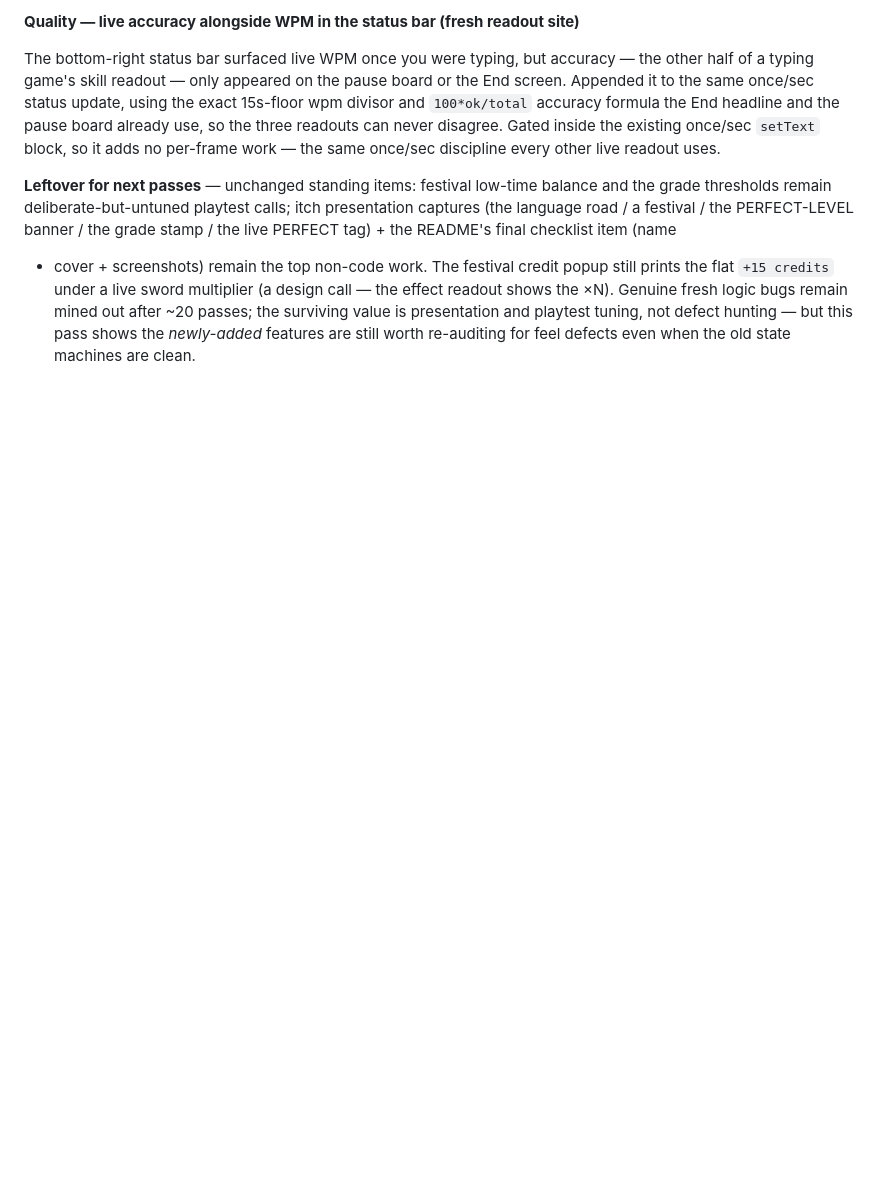
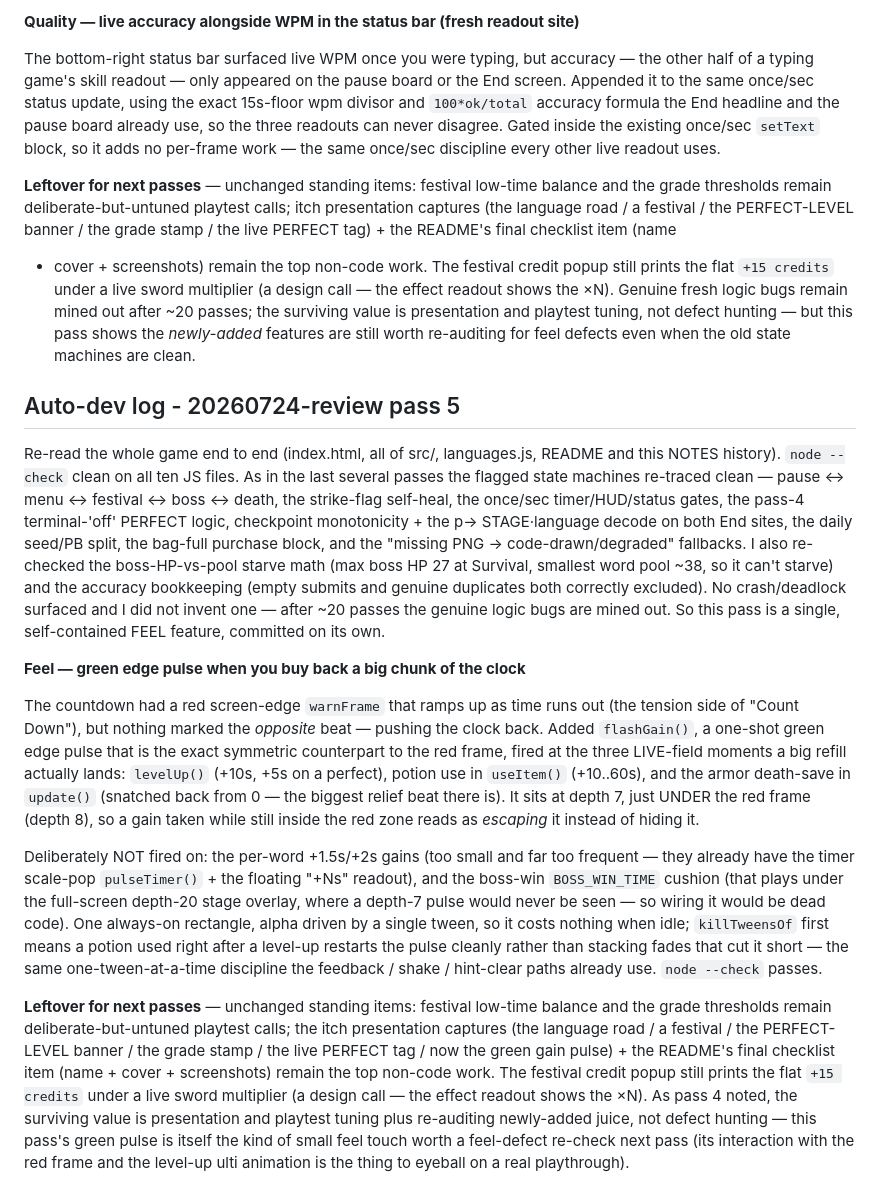
Before and after one commit to RaidenTechnology/life-of-software, a Markdown page: NOTES.md, the part around the change. Drawn GitHub-style; blank space fills up the shorter version.

Commit message:
NOTES: auto-dev log for pass 20260724-review pass 5 (green time-gain edge pulse)
Co-Authored-By: Claude <noreply@anthropic.com>

```diff
--- a/NOTES.md
+++ b/NOTES.md
@@ -1686,3 +1686,52 @@ the effect readout shows the ×N). Genuine fresh logic bugs remain mined out aft
 ~20 passes; the surviving value is presentation and playtest tuning, not defect
 hunting — but this pass shows the *newly-added* features are still worth
 re-auditing for feel defects even when the old state machines are clean.
+
+## Auto-dev log - 20260724-review pass 5
+
+Re-read the whole game end to end (index.html, all of src/, languages.js, README
+and this NOTES history). `node --check` clean on all ten JS files. As in the last
+several passes the flagged state machines re-traced clean — pause ↔ menu ↔
+festival ↔ boss ↔ death, the strike-flag self-heal, the once/sec timer/HUD/status
+gates, the pass-4 terminal-'off' PERFECT logic, checkpoint monotonicity + the p→
+STAGE·language decode on both End sites, the daily seed/PB split, the bag-full
+purchase block, and the "missing PNG → code-drawn/degraded" fallbacks. I also
+re-checked the boss-HP-vs-pool starve math (max boss HP 27 at Survival, smallest
+word pool ~38, so it can't starve) and the accuracy bookkeeping (empty submits and
+genuine duplicates both correctly excluded). No crash/deadlock surfaced and I did
+not invent one — after ~20 passes the genuine logic bugs are mined out. So this
+pass is a single, self-contained FEEL feature, committed on its own.
+
+**Feel — green edge pulse when you buy back a big chunk of the clock**
+
+The countdown had a red screen-edge `warnFrame` that ramps up as time runs out
+(the tension side of "Count Down"), but nothing marked the *opposite* beat —
+pushing the clock back. Added `flashGain()`, a one-shot green edge pulse that is
+the exact symmetric counterpart to the red frame, fired at the three LIVE-field
+moments a big refill actually lands: `levelUp()` (+10s, +5s on a perfect),
+potion use in `useItem()` (+10..60s), and the armor death-save in `update()`
+(snatched back from 0 — the biggest relief beat there is). It sits at depth 7,
+just UNDER the red frame (depth 8), so a gain taken while still inside the red
+zone reads as *escaping* it instead of hiding it.
+
+Deliberately NOT fired on: the per-word +1.5s/+2s gains (too small and far too
+frequent — they already have the timer scale-pop `pulseTimer()` + the floating
+"+Ns" readout), and the boss-win `BOSS_WIN_TIME` cushion (that plays under the
+full-screen depth-20 stage overlay, where a depth-7 pulse would never be seen —
+so wiring it would be dead code). One always-on rectangle, alpha driven by a
+single tween, so it costs nothing when idle; `killTweensOf` first means a potion
+used right after a level-up restarts the pulse cleanly rather than stacking fades
+that cut it short — the same one-tween-at-a-time discipline the feedback / shake /
+hint-clear paths already use. `node --check` passes.
+
+**Leftover for next passes** — unchanged standing items: festival low-time balance
+and the grade thresholds remain deliberate-but-untuned playtest calls; the itch
+presentation captures (the language road / a festival / the PERFECT-LEVEL banner /
+the grade stamp / the live PERFECT tag / now the green gain pulse) + the README's
+final checklist item (name + cover + screenshots) remain the top non-code work.
+The festival credit popup still prints the flat `+15 credits` under a live sword
+multiplier (a design call — the effect readout shows the ×N). As pass 4 noted, the
+surviving value is presentation and playtest tuning plus re-auditing newly-added
+juice, not defect hunting — this pass's green pulse is itself the kind of small
+feel touch worth a feel-defect re-check next pass (its interaction with the red
+frame and the level-up ulti animation is the thing to eyeball on a real playthrough).
```
